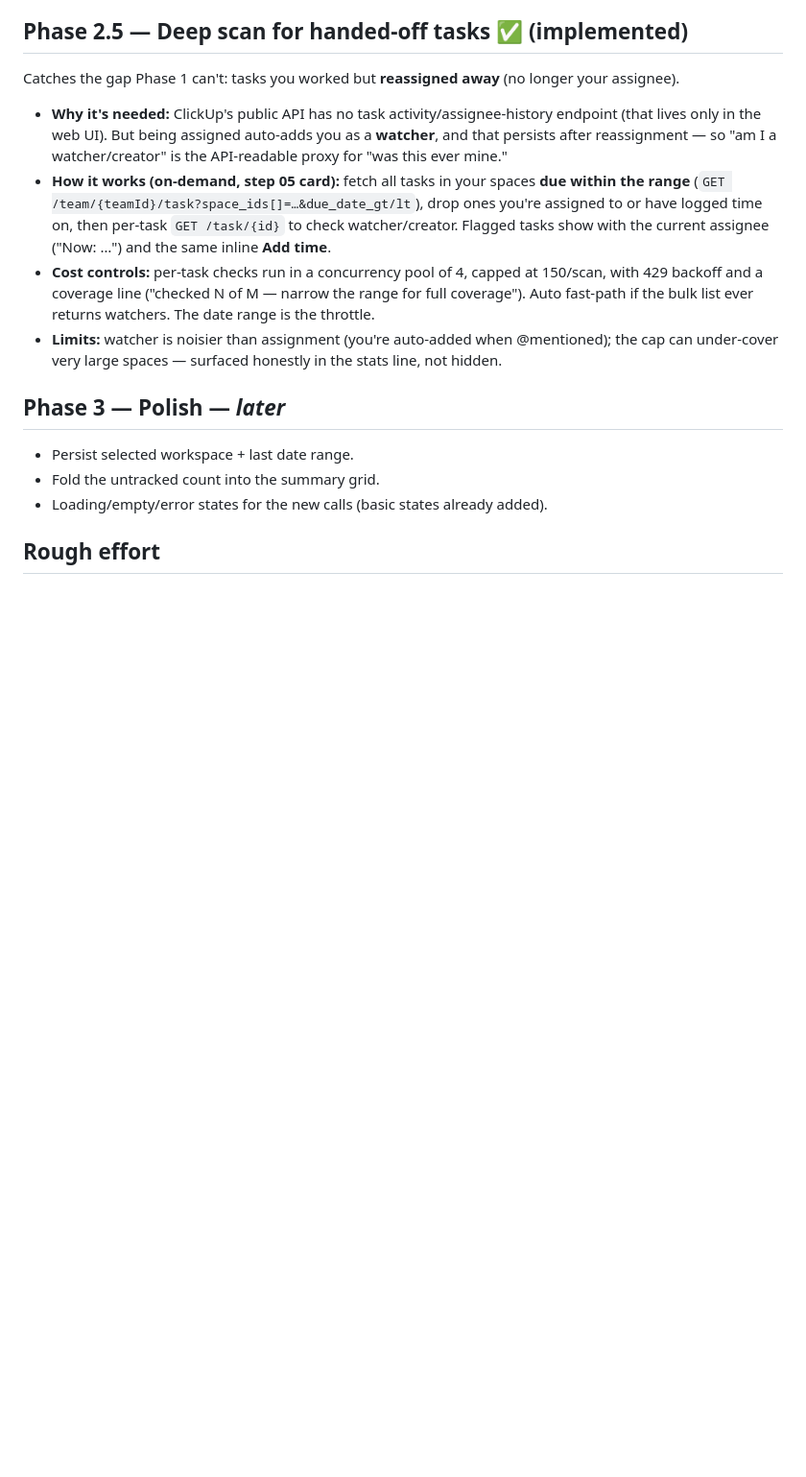
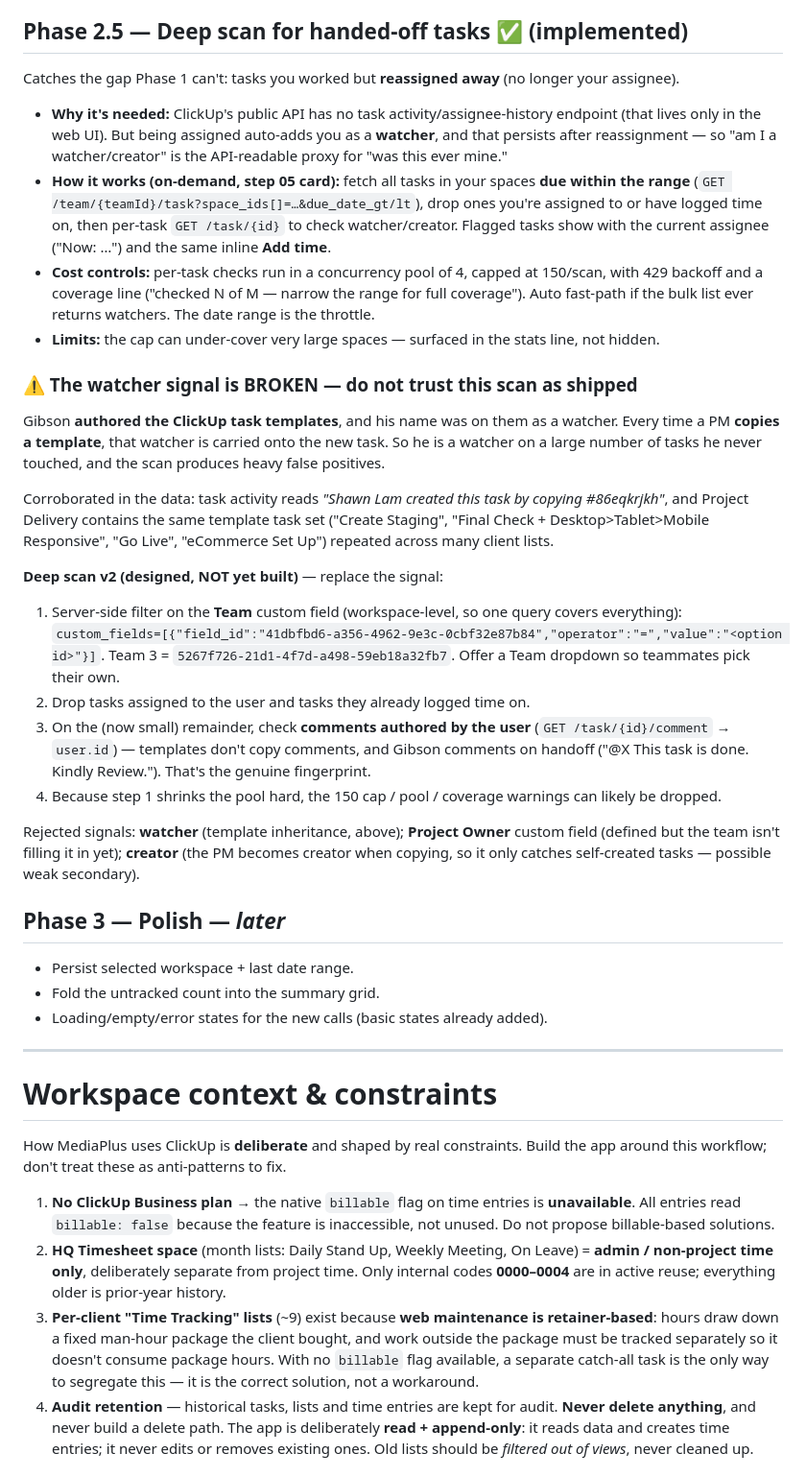
Before and after one commit to GibsonWan/clickup-time-track, a Markdown page: PLAN.md, the part around one of its changes. Shown at 96% size. Drawn GitHub-style; blank space fills up the shorter version.

```diff
--- a/PLAN.md
+++ b/PLAN.md
@@ -89,12 +89,56 @@ Catches the gap Phase 1 can't: tasks you worked but **reassigned away** (no long
 - **Cost controls:** per-task checks run in a concurrency pool of 4, capped at 150/scan, with 429
   backoff and a coverage line ("checked N of M — narrow the range for full coverage"). Auto fast-path
   if the bulk list ever returns watchers. The date range is the throttle.
-- **Limits:** watcher is noisier than assignment (you're auto-added when @mentioned); the cap can
-  under-cover very large spaces — surfaced honestly in the stats line, not hidden.
+- **Limits:** the cap can under-cover very large spaces — surfaced in the stats line, not hidden.
+
+### ⚠ The watcher signal is BROKEN — do not trust this scan as shipped
+Gibson **authored the ClickUp task templates**, and his name was on them as a watcher. Every time a PM
+**copies a template**, that watcher is carried onto the new task. So he is a watcher on a large number
+of tasks he never touched, and the scan produces heavy false positives.
+
+Corroborated in the data: task activity reads *"Shawn Lam created this task by copying #86eqkrjkh"*,
+and Project Delivery contains the same template task set ("Create Staging", "Final Check +
+Desktop>Tablet>Mobile Responsive", "Go Live", "eCommerce Set Up") repeated across many client lists.
+
+**Deep scan v2 (designed, NOT yet built)** — replace the signal:
+1. Server-side filter on the **Team** custom field (workspace-level, so one query covers everything):
+   `custom_fields=[{"field_id":"41dbfbd6-a356-4962-9e3c-0cbf32e87b84","operator":"=","value":"<option id>"}]`.
+   Team 3 = `5267f726-21d1-4f7d-a498-59eb18a32fb7`. Offer a Team dropdown so teammates pick their own.
+2. Drop tasks assigned to the user and tasks they already logged time on.
+3. On the (now small) remainder, check **comments authored by the user**
+   (`GET /task/{id}/comment` → `user.id`) — templates don't copy comments, and Gibson comments on
+   handoff ("@X This task is done. Kindly Review."). That's the genuine fingerprint.
+4. Because step 1 shrinks the pool hard, the 150 cap / pool / coverage warnings can likely be dropped.
+
+Rejected signals: **watcher** (template inheritance, above); **Project Owner** custom field (defined
+but the team isn't filling it in yet); **creator** (the PM becomes creator when copying, so it only
+catches self-created tasks — possible weak secondary).
 
 ## Phase 3 — Polish — *later*
 - Persist selected workspace + last date range.
 - Fold the untracked count into the summary grid.
 - Loading/empty/error states for the new calls (basic states already added).
 
-## Rough effort
+---
+
+# Workspace context & constraints
+
+How MediaPlus uses ClickUp is **deliberate** and shaped by real constraints. Build the app around this
+workflow; don't treat these as anti-patterns to fix.
+
+1. **No ClickUp Business plan** → the native `billable` flag on time entries is **unavailable**. All
+   entries read `billable: false` because the feature is inaccessible, not unused. Do not propose
+   billable-based solutions.
+2. **HQ Timesheet space** (month lists: Daily Stand Up, Weekly Meeting, On Leave) = **admin /
+   non-project time only**, deliberately separate from project time. Only internal codes
+   **0000–0004** are in active reuse; everything older is prior-year history.
+3. **Per-client "Time Tracking" lists** (~9) exist because **web maintenance is retainer-based**:
+   hours draw down a fixed man-hour package the client bought, and work outside the package must be
+   tracked separately so it doesn't consume package hours. With no `billable` flag available, a
+   separate catch-all task is the only way to segregate this — it is the correct solution, not a
+   workaround.
+4. **Audit retention** — historical tasks, lists and time entries are kept for audit. **Never delete
+   anything**, and never build a delete path. The app is deliberately **read + append-only**: it reads
+   data and creates time entries; it never edits or removes existing ones. Old lists should be
+   *filtered out of views*, never cleaned up.
+
```
Also changed, not shown: other parts of PLAN.md (+41 -0 lines).
